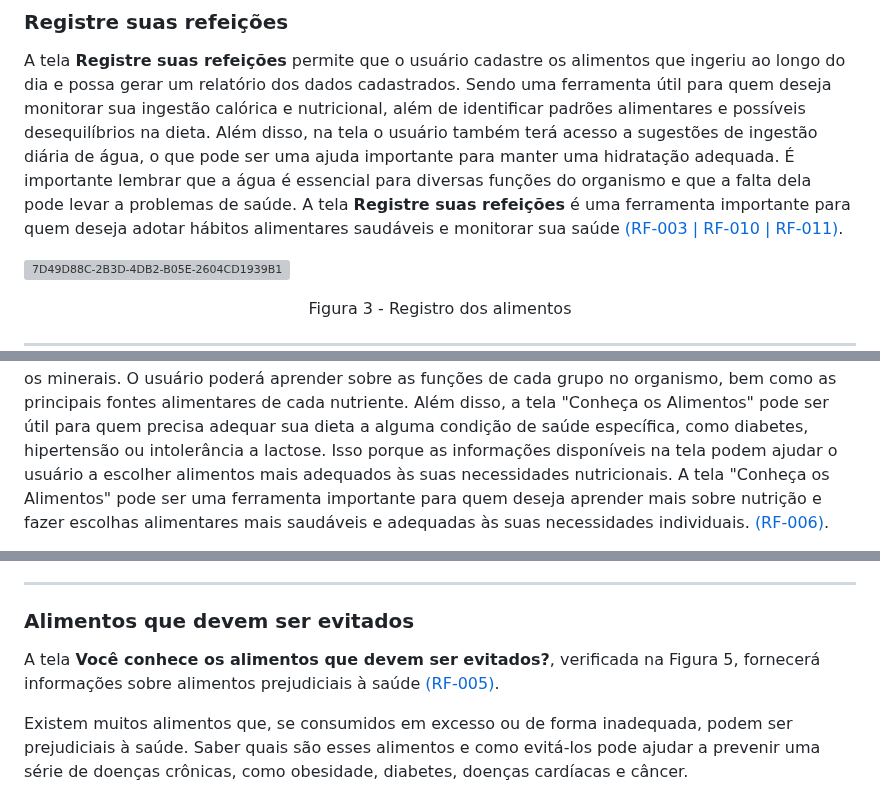
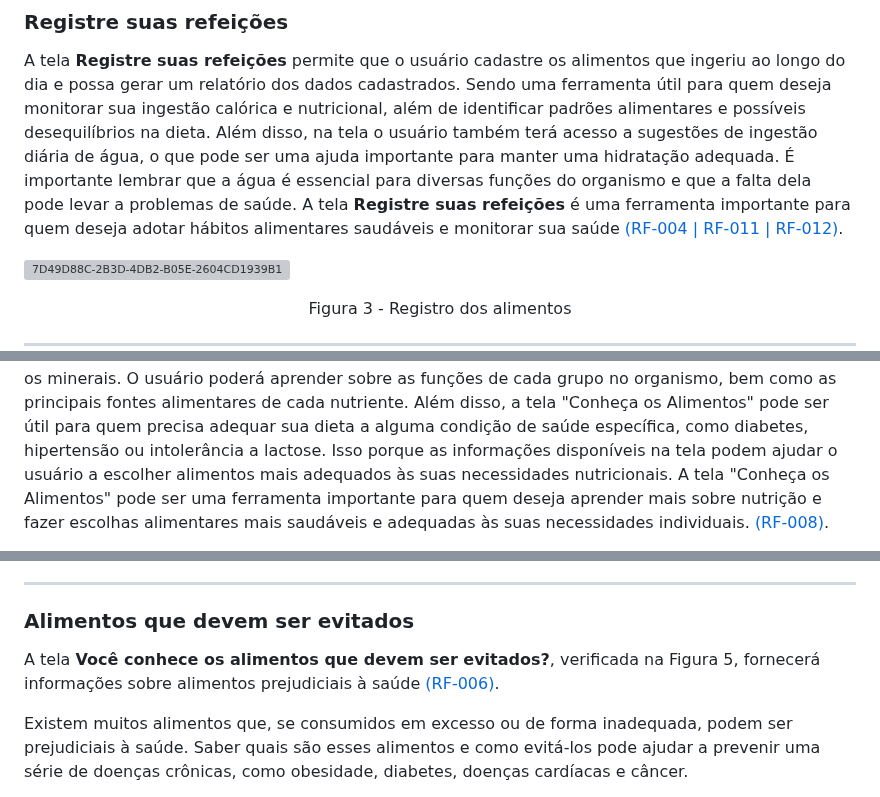
Before and after one commit to ICEI-PUC-Minas-PMV-SI/pmv-si-2023-1-e1-proj-web-t3-alimentacao_saudavel, a Markdown page: docs/interface.md, 3 parts joined by grey strips. Rendered like a GitHub page; grey boxes are pictures that could not be loaded.

```diff
--- a/docs/interface.md
+++ b/docs/interface.md
@@ -40,7 +40,7 @@ A tela de **cálculo do IMC** é uma ferramenta útil para ajudar os usuários a
 
 A tela **Registre suas refeições** permite que o usuário cadastre os alimentos que ingeriu ao longo do dia e possa gerar um relatório dos dados cadastrados. Sendo uma ferramenta útil para quem deseja monitorar sua ingestão calórica e nutricional, além de identificar padrões alimentares e possíveis desequilíbrios na dieta.
 Além disso, na tela o usuário também terá acesso a sugestões de ingestão diária de água, o que pode ser uma ajuda importante para manter uma hidratação adequada. É importante lembrar que a água é essencial para diversas funções do organismo e que a falta dela pode levar a problemas de saúde.
-A tela **Registre suas refeições** é uma ferramenta importante para quem deseja adotar hábitos alimentares saudáveis e monitorar sua saúde [(RF-003 | RF-010 | RF-011)](especification.md#requisitos).
+A tela **Registre suas refeições** é uma ferramenta importante para quem deseja adotar hábitos alimentares saudáveis e monitorar sua saúde [(RF-004 | RF-011 | RF-012)](especification.md#requisitos).
 
 ![7D49D88C-2B3D-4DB2-B05E-2604CD1939B1](https://github.com/ICEI-PUC-Minas-PMV-SI/pmv-si-2023-1-e1-proj-web-t3-alimentacao_saudavel/assets/125522668/15681d21-d776-4c34-89c5-4c58c4046993)
 
@@ -55,5 +55,5 @@ Na tela **Conheça os Alimentos**, exibida pela Figura 3,  o usuário terá aces
 Entre os grupos de alimentos abordados na tela estão os carboidratos, as proteínas, as gorduras, as vitaminas e os minerais. O usuário poderá aprender sobre as funções de cada grupo no organismo, bem como as principais fontes alimentares de cada nutriente.
 Além disso, a tela "Conheça os Alimentos" pode ser útil para quem precisa adequar sua dieta a alguma condição de saúde específica, como diabetes, hipertensão ou intolerância a lactose. Isso porque as informações disponíveis na tela podem ajudar o usuário a escolher alimentos mais adequados às suas necessidades nutricionais.
 A tela "Conheça os Alimentos" pode ser uma ferramenta importante para quem deseja aprender mais sobre nutrição e fazer escolhas alimentares mais saudáveis e adequadas às suas necessidades individuais.
- [(RF-006)](especification.md#requisitos).
+ [(RF-008)](especification.md#requisitos).
 
@@ -89,7 +79,7 @@ Por fim, na categoria **Glúten e lactose free**, serão apresentadas receitas q
 ________________________________________________________________________________________________________________________________________________________
 ### Alimentos que devem ser evitados
 
-A tela **Você conhece os alimentos que devem ser evitados?**, verificada na Figura 5, fornecerá informações sobre alimentos prejudiciais à saúde [(RF-005)](especification.md#requisitos).
+A tela **Você conhece os alimentos que devem ser evitados?**, verificada na Figura 5, fornecerá informações sobre alimentos prejudiciais à saúde [(RF-006)](especification.md#requisitos).
 
 Existem muitos alimentos que, se consumidos em excesso ou de forma inadequada, podem ser prejudiciais à saúde. Saber quais são esses alimentos e como evitá-los pode ajudar a prevenir uma série de doenças crônicas, como obesidade, diabetes, doenças cardíacas e câncer.
 
```
Also changed, not shown: other parts of docs/interface.md (+13 -22 lines).
